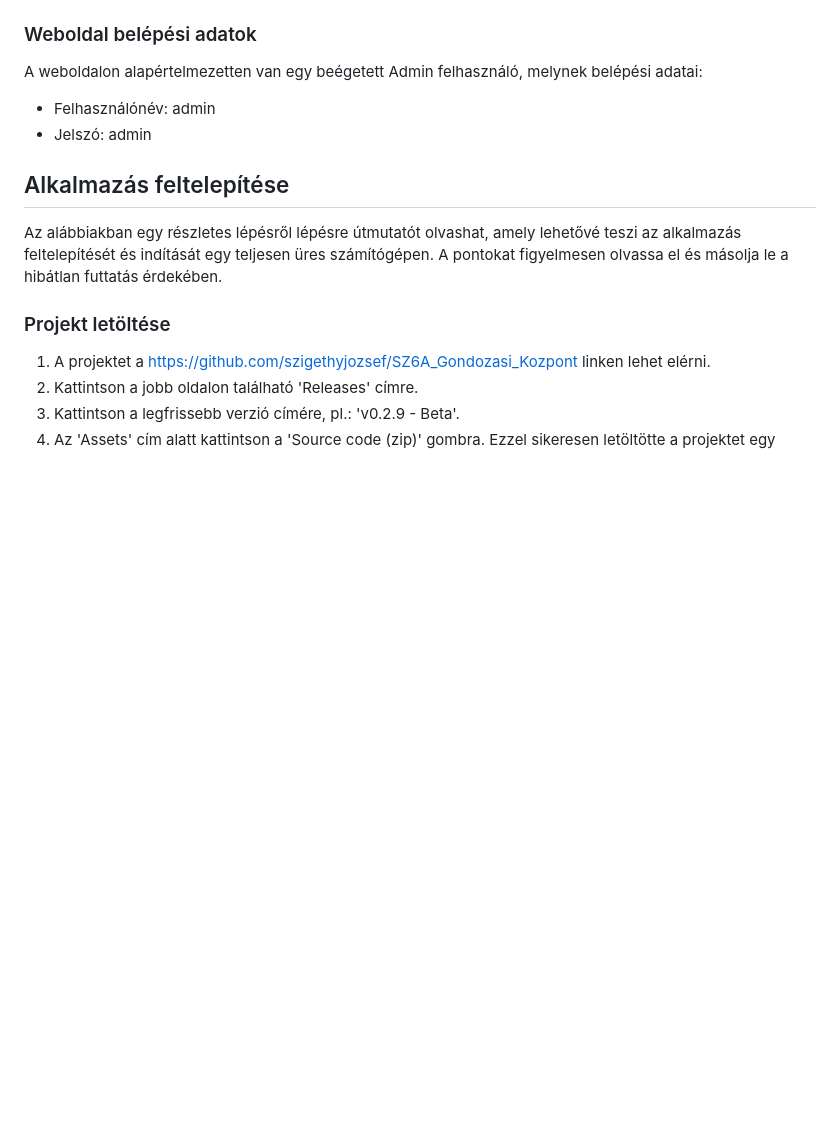
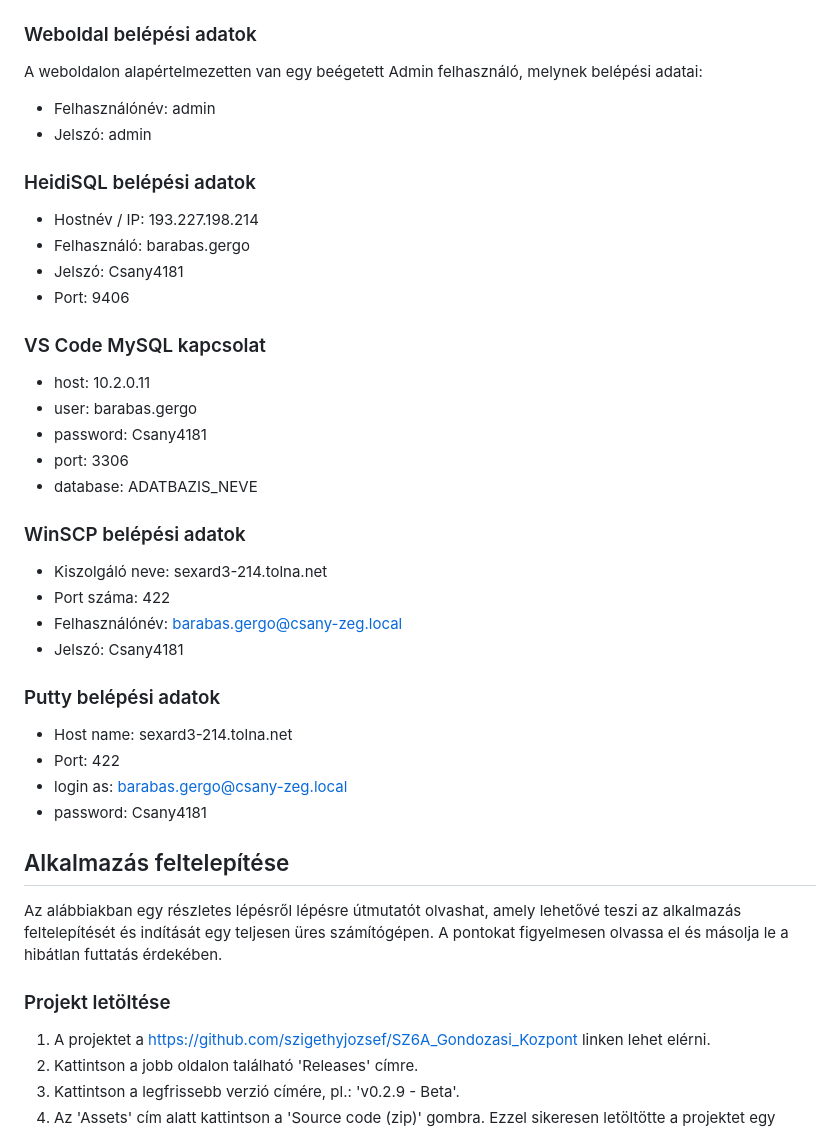
Before and after one commit to szigethyjozsef/SZ6A_Gondozasi_Kozpont, a Markdown page: README.md, the part around the change. Drawn GitHub-style; blank space fills up the shorter version.

```diff
--- a/README.md
+++ b/README.md
@@ -26,6 +26,31 @@ Hasznos tartalmak: [Példa specifikáció](https://awu.ac.in/docs/miscellaneous/
 A weboldalon alapértelmezetten van egy beégetett Admin felhasználó, melynek belépési adatai:
 - Felhasználónév: admin
 - Jelszó: admin
+
+### HeidiSQL belépési adatok
+- Hostnév / IP: 193.227.198.214
+- Felhasználó: barabas.gergo
+- Jelszó: Csany4181
+- Port: 9406
+
+### VS Code MySQL kapcsolat
+- host: 10.2.0.11
+- user: barabas.gergo
+- password: Csany4181
+- port: 3306
+- database: ADATBAZIS_NEVE
+
+### WinSCP belépési adatok
+- Kiszolgáló neve: sexard3-214.tolna.net
+- Port száma: 422
+- Felhasználónév: barabas.gergo@csany-zeg.local
+- Jelszó: Csany4181
+
+### Putty belépési adatok
+- Host name: sexard3-214.tolna.net
+- Port: 422
+- login as: barabas.gergo@csany-zeg.local
+- password: Csany4181
 
 ## Alkalmazás feltelepítése
 Az alábbiakban egy részletes lépésről lépésre útmutatót olvashat, amely lehetővé teszi az alkalmazás feltelepítését és indítását egy teljesen üres számítógépen. A pontokat figyelmesen olvassa el és másolja le a hibátlan futtatás érdekében.
```
